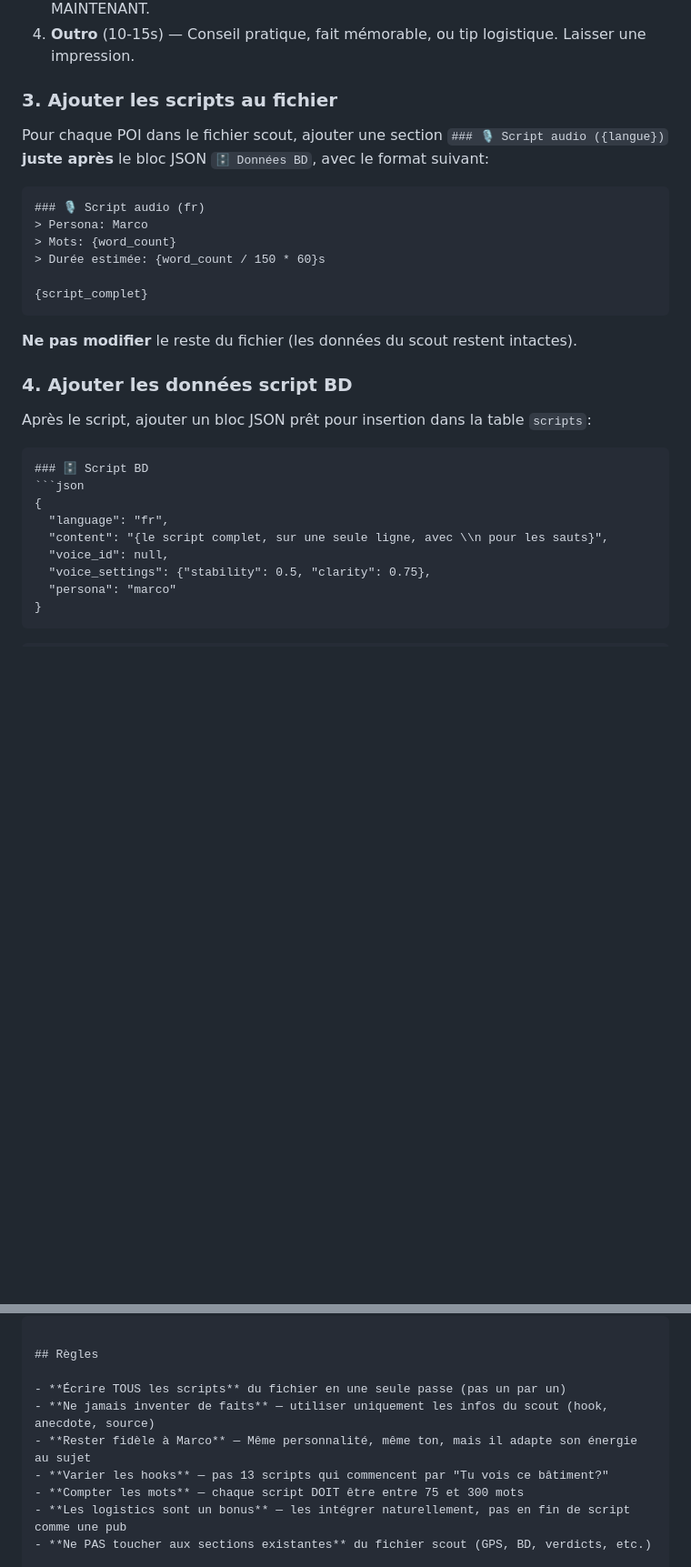
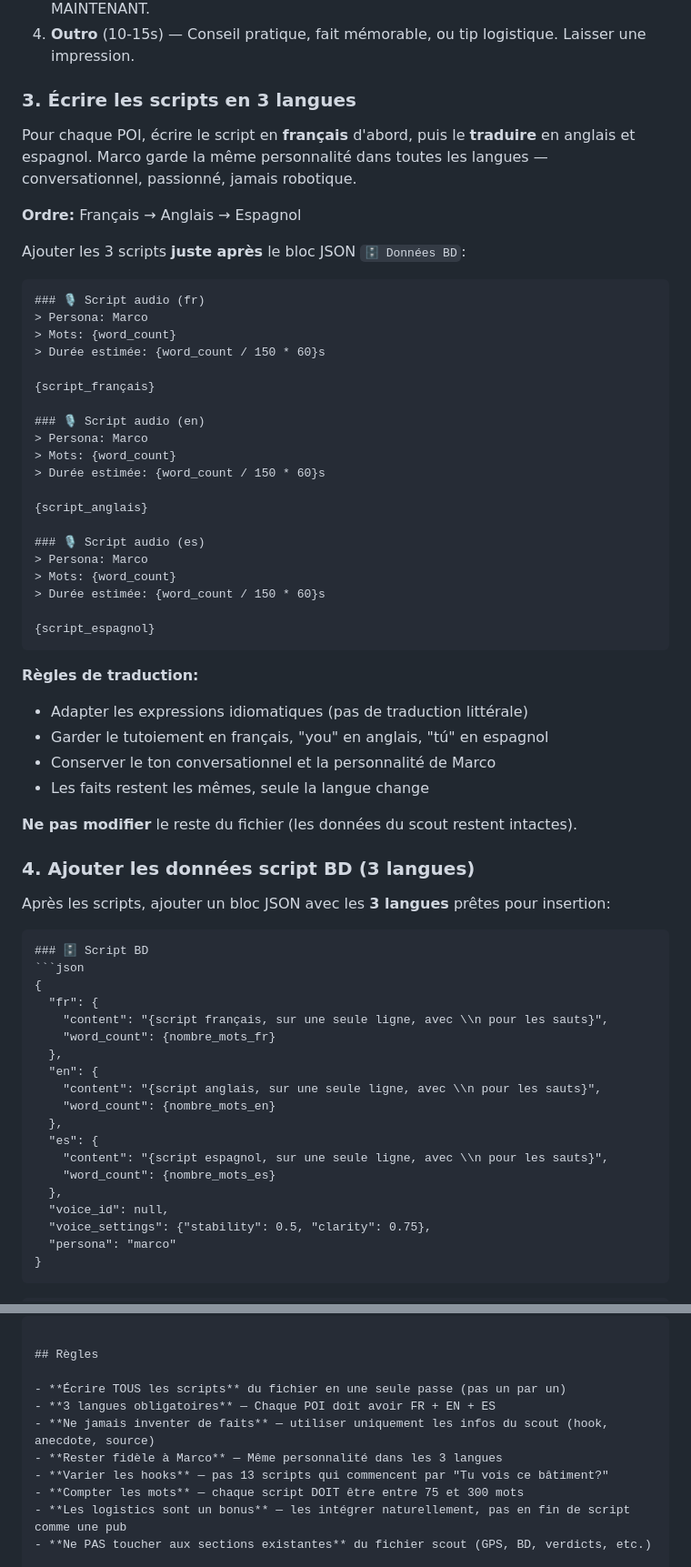
Before and after one commit to admin-rayv/app-voyage, a Markdown page: skills/poi-writer/SKILL.md, 2 parts joined by grey strips. Shown at 91% size. GitHub-like rendering; blank space fills up the shorter version.

````diff
--- a/skills/poi-writer/SKILL.md
+++ b/skills/poi-writer/SKILL.md
@@ -109,9 +109,13 @@ En utilisant les informations du POI (hook, anecdote, logistics, type), rédiger
 3. **Détail visuel** (10s) — Quelque chose que l'auditeur peut observer ICI et MAINTENANT.
 4. **Outro** (10-15s) — Conseil pratique, fait mémorable, ou tip logistique. Laisser une impression.
 
-### 3. Ajouter les scripts au fichier
+### 3. Écrire les scripts en 3 langues
 
-Pour chaque POI dans le fichier scout, ajouter une section `### 🎙️ Script audio ({langue})` **juste après** le bloc JSON `🗄️ Données BD`, avec le format suivant:
+Pour chaque POI, écrire le script en **français** d'abord, puis le **traduire** en anglais et espagnol. Marco garde la même personnalité dans toutes les langues — conversationnel, passionné, jamais robotique.
+
+**Ordre:** Français → Anglais → Espagnol
+
+Ajouter les 3 scripts **juste après** le bloc JSON `🗄️ Données BD`:
 
 ```markdown
 ### 🎙️ Script audio (fr)
@@ -119,21 +123,51 @@ Pour chaque POI dans le fichier scout, ajouter une section `### 🎙️ Script a
 > Mots: {word_count}
 > Durée estimée: {word_count / 150 * 60}s
 
-{script_complet}
+{script_français}
+
+### 🎙️ Script audio (en)
+> Persona: Marco
+> Mots: {word_count}
+> Durée estimée: {word_count / 150 * 60}s
+
+{script_anglais}
+
+### 🎙️ Script audio (es)
+> Persona: Marco
+> Mots: {word_count}
+> Durée estimée: {word_count / 150 * 60}s
+
+{script_espagnol}
 ```
+
+**Règles de traduction:**
+- Adapter les expressions idiomatiques (pas de traduction littérale)
+- Garder le tutoiement en français, "you" en anglais, "tú" en espagnol
+- Conserver le ton conversationnel et la personnalité de Marco
+- Les faits restent les mêmes, seule la langue change
 
 **Ne pas modifier** le reste du fichier (les données du scout restent intactes).
 
-### 4. Ajouter les données script BD
+### 4. Ajouter les données script BD (3 langues)
 
-Après le script, ajouter un bloc JSON prêt pour insertion dans la table `scripts`:
+Après les scripts, ajouter un bloc JSON avec les **3 langues** prêtes pour insertion:
 
 ```markdown
 ### 🗄️ Script BD
 ```json
 {
-  "language": "fr",
-  "content": "{le script complet, sur une seule ligne, avec \\n pour les sauts}",
+  "fr": {
+    "content": "{script français, sur une seule ligne, avec \\n pour les sauts}",
+    "word_count": {nombre_mots_fr}
+  },
+  "en": {
+    "content": "{script anglais, sur une seule ligne, avec \\n pour les sauts}",
+    "word_count": {nombre_mots_en}
+  },
+  "es": {
+    "content": "{script espagnol, sur une seule ligne, avec \\n pour les sauts}",
+    "word_count": {nombre_mots_es}
+  },
   "voice_id": null,
   "voice_settings": {"stability": 0.5, "clarity": 0.75},
   "persona": "marco"
@@ -192,8 +266,9 @@ Pour une belle photo, recule un peu sur le trottoir de Riverside. Tu auras la vu
 ## Règles
 
 - **Écrire TOUS les scripts** du fichier en une seule passe (pas un par un)
+- **3 langues obligatoires** — Chaque POI doit avoir FR + EN + ES
 - **Ne jamais inventer de faits** — utiliser uniquement les infos du scout (hook, anecdote, source)
-- **Rester fidèle à Marco** — Même personnalité, même ton, mais il adapte son énergie au sujet
+- **Rester fidèle à Marco** — Même personnalité dans les 3 langues
 - **Varier les hooks** — pas 13 scripts qui commencent par "Tu vois ce bâtiment?"
 - **Compter les mots** — chaque script DOIT être entre 75 et 300 mots
 - **Les logistics sont un bonus** — les intégrer naturellement, pas en fin de script comme une pub
````
Also changed, not shown: other parts of skills/poi-writer/SKILL.md (+49 -9 lines).
